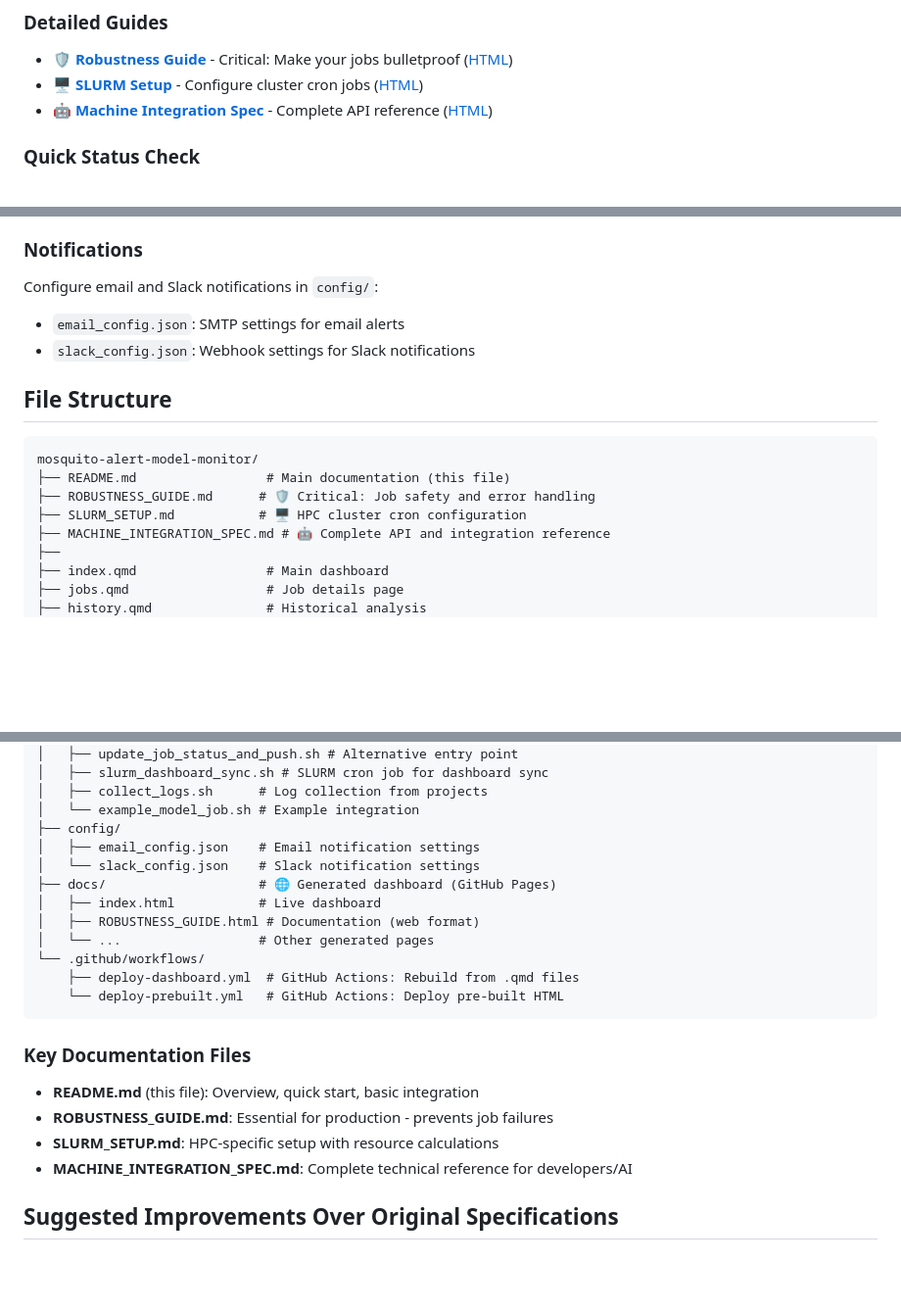
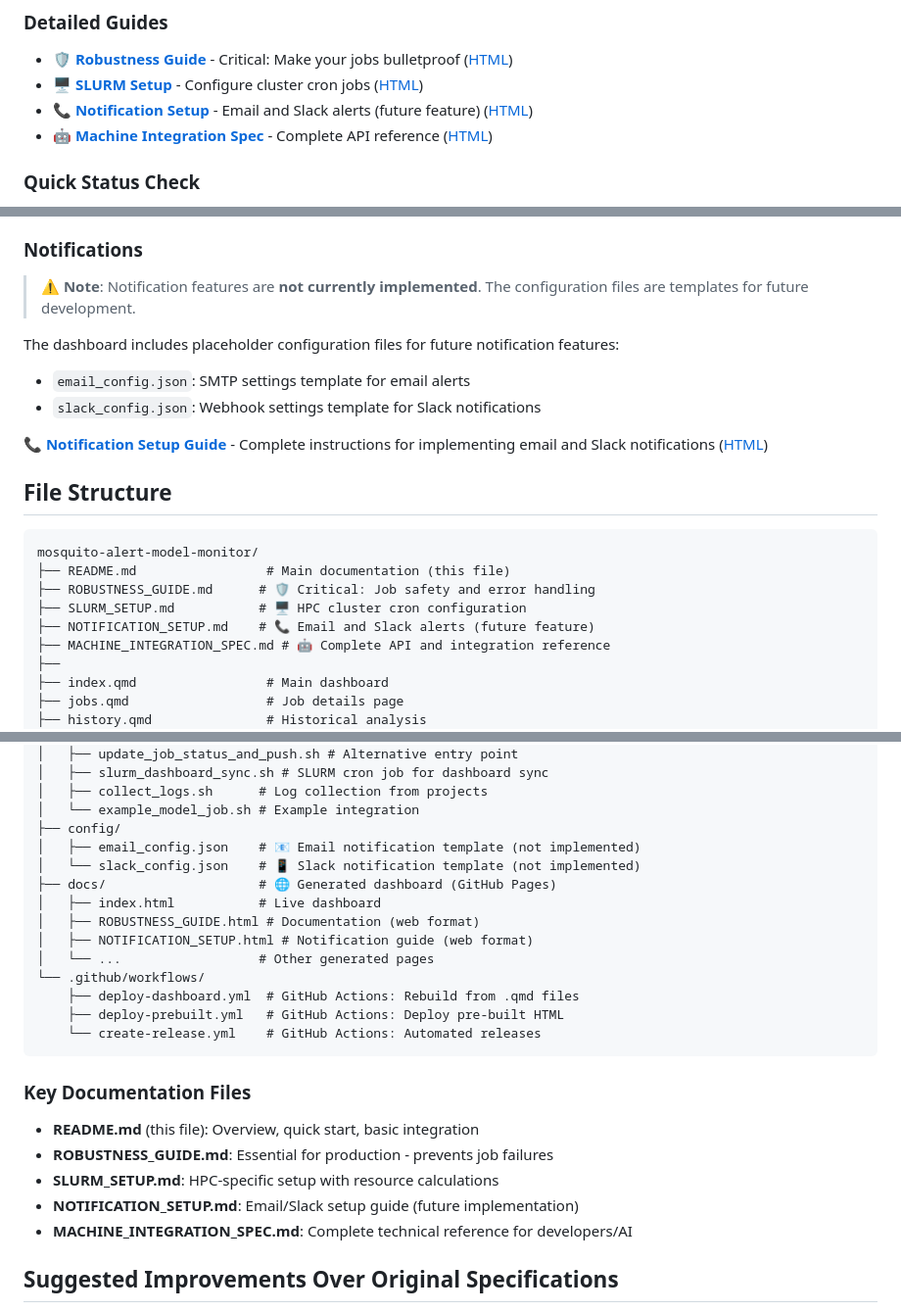
Before and after one commit to Mosquito-Alert/mosquito-alert-model-monitor, a Markdown page: README.md, 3 parts joined by grey strips. Shown: that part at 98% size. GitHub-like rendering; blank space fills up the shorter version.

````diff
--- a/README.md
+++ b/README.md
@@ -29,6 +29,7 @@ A Quarto dashboard for monitoring automated data wrangling tasks and models runn
 ### Detailed Guides
 - **🛡️ [Robustness Guide](ROBUSTNESS_GUIDE.md)** - Critical: Make your jobs bulletproof ([HTML](https://mosquito-alert.github.io/mosquito-alert-model-monitor/ROBUSTNESS_GUIDE.html))
 - **🖥️ [SLURM Setup](SLURM_SETUP.md)** - Configure cluster cron jobs ([HTML](https://mosquito-alert.github.io/mosquito-alert-model-monitor/SLURM_SETUP.html))
+- **📞 [Notification Setup](NOTIFICATION_SETUP.md)** - Email and Slack alerts (future feature) ([HTML](https://mosquito-alert.github.io/mosquito-alert-model-monitor/NOTIFICATION_SETUP.html))
 - **🤖 [Machine Integration Spec](MACHINE_INTEGRATION_SPEC.md)** - Complete API reference ([HTML](https://mosquito-alert.github.io/mosquito-alert-model-monitor/MACHINE_INTEGRATION_SPEC.html))
 
 ### Quick Status Check
@@ -262,9 +263,14 @@ Edit the alert logic in `alerts.qmd`:
 - Stale jobs: >24 hours without update triggers medium-severity alert
 
 ### Notifications
-Configure email and Slack notifications in `config/`:
-- `email_config.json`: SMTP settings for email alerts
-- `slack_config.json`: Webhook settings for Slack notifications
+
+> **⚠️ Note**: Notification features are **not currently implemented**. The configuration files are templates for future development.
+
+The dashboard includes placeholder configuration files for future notification features:
+- `email_config.json`: SMTP settings template for email alerts
+- `slack_config.json`: Webhook settings template for Slack notifications
+
+**📞 [Notification Setup Guide](NOTIFICATION_SETUP.md)** - Complete instructions for implementing email and Slack notifications ([HTML](https://mosquito-alert.github.io/mosquito-alert-model-monitor/NOTIFICATION_SETUP.html))
 
 ## File Structure
 
@@ -273,6 +279,7 @@ mosquito-alert-model-monitor/
 ├── README.md                 # Main documentation (this file)
 ├── ROBUSTNESS_GUIDE.md      # 🛡️ Critical: Job safety and error handling
 ├── SLURM_SETUP.md           # 🖥️ HPC cluster cron configuration
+├── NOTIFICATION_SETUP.md    # 📞 Email and Slack alerts (future feature)
 ├── MACHINE_INTEGRATION_SPEC.md # 🤖 Complete API and integration reference
 ├──
 ├── index.qmd                 # Main dashboard
@@ -296,21 +303,24 @@ mosquito-alert-model-monitor/
 │   ├── collect_logs.sh      # Log collection from projects
 │   └── example_model_job.sh # Example integration
 ├── config/
-│   ├── email_config.json    # Email notification settings
-│   └── slack_config.json    # Slack notification settings
+│   ├── email_config.json    # 📧 Email notification template (not implemented)
+│   └── slack_config.json    # 📱 Slack notification template (not implemented)
 ├── docs/                    # 🌐 Generated dashboard (GitHub Pages)
 │   ├── index.html           # Live dashboard
 │   ├── ROBUSTNESS_GUIDE.html # Documentation (web format)
+│   ├── NOTIFICATION_SETUP.html # Notification guide (web format)
 │   └── ...                  # Other generated pages
 └── .github/workflows/
     ├── deploy-dashboard.yml  # GitHub Actions: Rebuild from .qmd files
-    └── deploy-prebuilt.yml   # GitHub Actions: Deploy pre-built HTML
+    ├── deploy-prebuilt.yml   # GitHub Actions: Deploy pre-built HTML
+    └── create-release.yml    # GitHub Actions: Automated releases
 ```
 
 ### Key Documentation Files
 - **README.md** (this file): Overview, quick start, basic integration
 - **ROBUSTNESS_GUIDE.md**: Essential for production - prevents job failures
 - **SLURM_SETUP.md**: HPC-specific setup with resource calculations
+- **NOTIFICATION_SETUP.md**: Email/Slack setup guide (future implementation)
 - **MACHINE_INTEGRATION_SPEC.md**: Complete technical reference for developers/AI
 
 ## Suggested Improvements Over Original Specifications
````
Also changed, not shown: NOTIFICATION_SETUP.md (added, +221 -0 lines).
